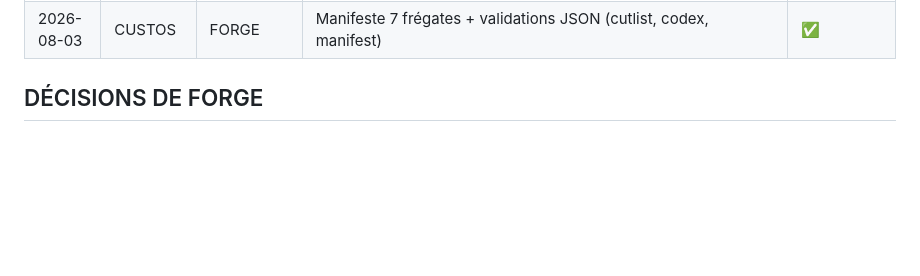
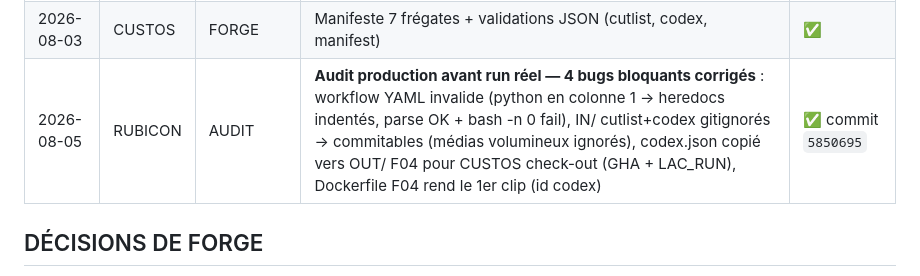
Before and after one commit to kioka8877-ux/LACRIMAE, a Markdown page: TRACKING/LACRIMAE_DEV_CAMPAIGN_LOG.md, the part around the change. Rendered like a GitHub page; blank space fills up the shorter version.

Commit message:
docs(dev): carnet de campagne — audit Rubicon 2026-08-05 (4 bugs corrigés, commit 5850695)

```diff
--- a/TRACKING/LACRIMAE_DEV_CAMPAIGN_LOG.md
+++ b/TRACKING/LACRIMAE_DEV_CAMPAIGN_LOG.md
@@ -32,6 +32,7 @@
 | 2026-08-03 | RUBICON | GHA | **GitHub Actions — `lacrimae_orchestrator.yml`** (pattern OMNIS delta : un run par gate G1-G5/CLOSE, workflow_dispatch, transits par artifacts + `_tools/download_artifact.py`, ledger commité `TRACKING/LACRIMAE_LEDGER.json`, codex éditable via UI GitHub, sync codexData.js avant render) | ✅ à tester |
 | 2026-08-03 | FLOTTE | MULTI-CLIPS | **Codex multi-clips (jusqu'à 5 Shorts par vidéo longue)** — un block de réglages par clip (titre/volume/couleurs), Root.jsx = 1 Composition par clip, F04 rend N `clip_00X_finale.mp4`, F05/F06 bouclent sur les N clips, CUSTOS patterns `*.mp4`, preview F03 sur clip 1, LAC_RUN transits multi-fichiers | ✅ à tester |
 | 2026-08-03 | CUSTOS | FORGE | Manifeste 7 frégates + validations JSON (cutlist, codex, manifest) | ✅ |
+| 2026-08-05 | RUBICON | AUDIT | **Audit production avant run réel — 4 bugs bloquants corrigés** : workflow YAML invalide (python en colonne 1 → heredocs indentés, parse OK + bash -n 0 fail), IN/ cutlist+codex gitignorés → commitables (médias volumineux ignorés), codex.json copié vers OUT/ F04 pour CUSTOS check-out (GHA + LAC_RUN), Dockerfile F04 rend le 1er clip (id codex) | ✅ commit `5850695` |
 
 ## DÉCISIONS DE FORGE
 
```
